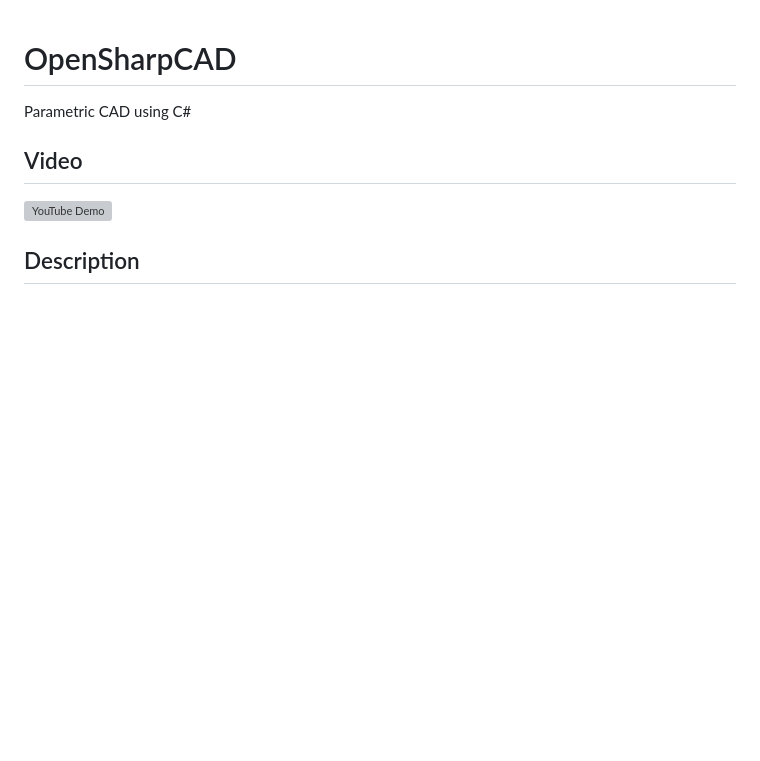
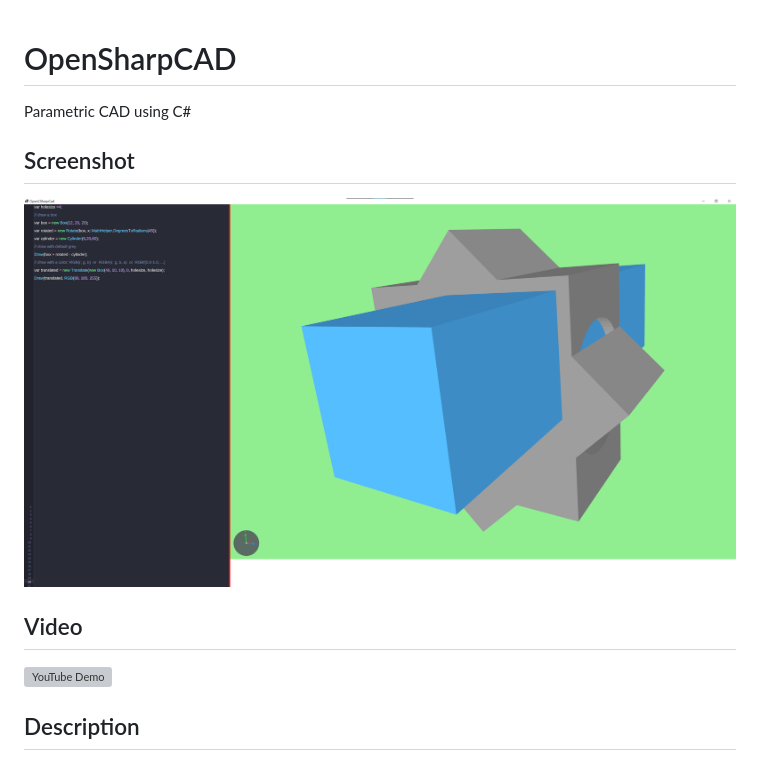
Before and after one commit to roboter/OpenSharpCAD, a Markdown page: README.md, the part around the change. Drawn GitHub-style; pictures changed too: Screenshot.png (added); blank space fills up the shorter version; grey boxes are pictures that could not be loaded.

```diff
--- a/README.md
+++ b/README.md
@@ -1,6 +1,9 @@
 # OpenSharpCAD
 
 Parametric CAD using C#
+
+## Screenshot
+![Screenshot](Screenshot.png)
 
 ## Video
 [![YouTube Demo](https://img.youtube.com/vi/dlQ3HhHRtSU/0.jpg)](https://youtu.be/dlQ3HhHRtSU)
```
Also changed, not shown: 3 other files.
